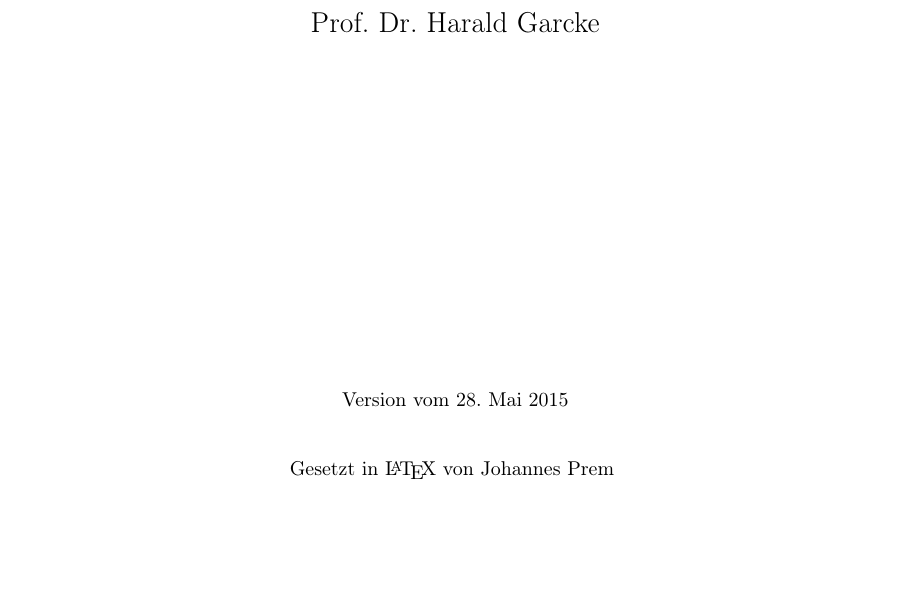
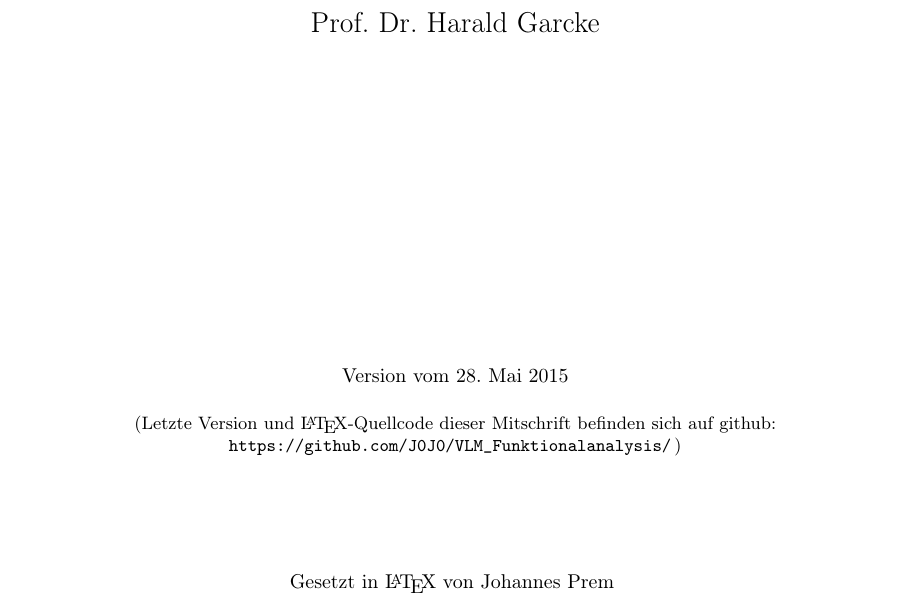
Before and after one commit to J0J0/VLM_Funktionalanalysis, a LaTeX document (index.tex, which reads titlepage.tex): part of page 1 of 130, cut so that both start at the same text, the shorter picture padded with empty space. Compiled offline with pdfLaTeX.

Commit message:
add note about github to the titlepage

```diff
--- a/titlepage.tex
+++ b/titlepage.tex
@@ -11,8 +11,16 @@
             Prof. Dr. Harald Garcke\\
         \vfill
         \small
-            Version vom \today \\[0.8cm]
+            Version vom \today
+
+        \footnotesize
+        \smallskip
+            (Letzte Version und \LaTeX-Quellcode dieser Mitschrift befinden
+            sich auf github:
+            \url{https://github.com/J0J0/VLM_Funktionalanalysis/}\,)%
+        \\[2cm]
+        \small
             Gesetzt in \LaTeX\ von Johannes Prem
-        \vspace*{3cm}
+        \vspace*{1cm}
     \end{center}
 \end{titlepage}
```
Also changed, not shown: index.pdf.
